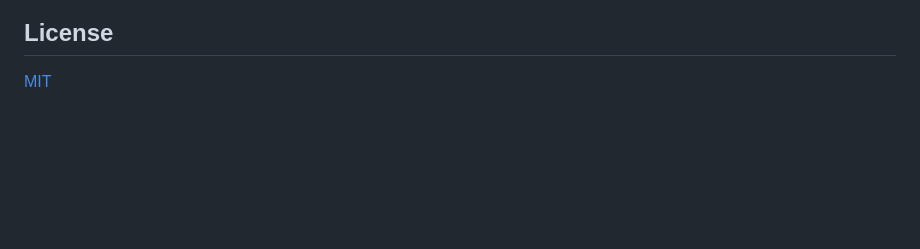
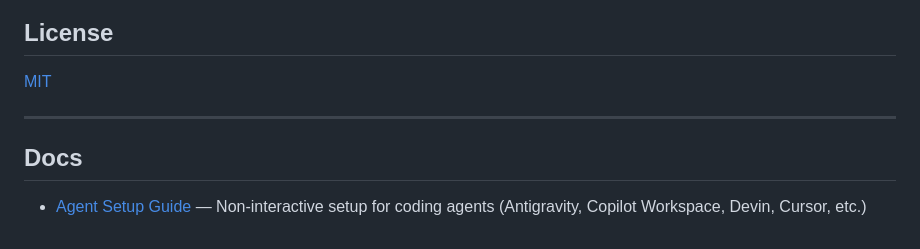
Before and after one commit to Bhaveshupadhyay/github_automation, a Markdown page: README.md, the part around the change. GitHub-like rendering; blank space fills up the shorter version.

Commit message:
docs: add agent-setup.md for non-interactive coding agent setup

```diff
--- a/README.md
+++ b/README.md
@@ -130,3 +130,9 @@ uvx --from github-automation-ai autopr
 ## License
 
 [MIT](LICENSE)
+
+---
+
+## Docs
+
+- [Agent Setup Guide](docs/agent-setup.md) — Non-interactive setup for coding agents (Antigravity, Copilot Workspace, Devin, Cursor, etc.)
```
Also changed, not shown: docs/agent-setup.md (added, +150 -0 lines).
